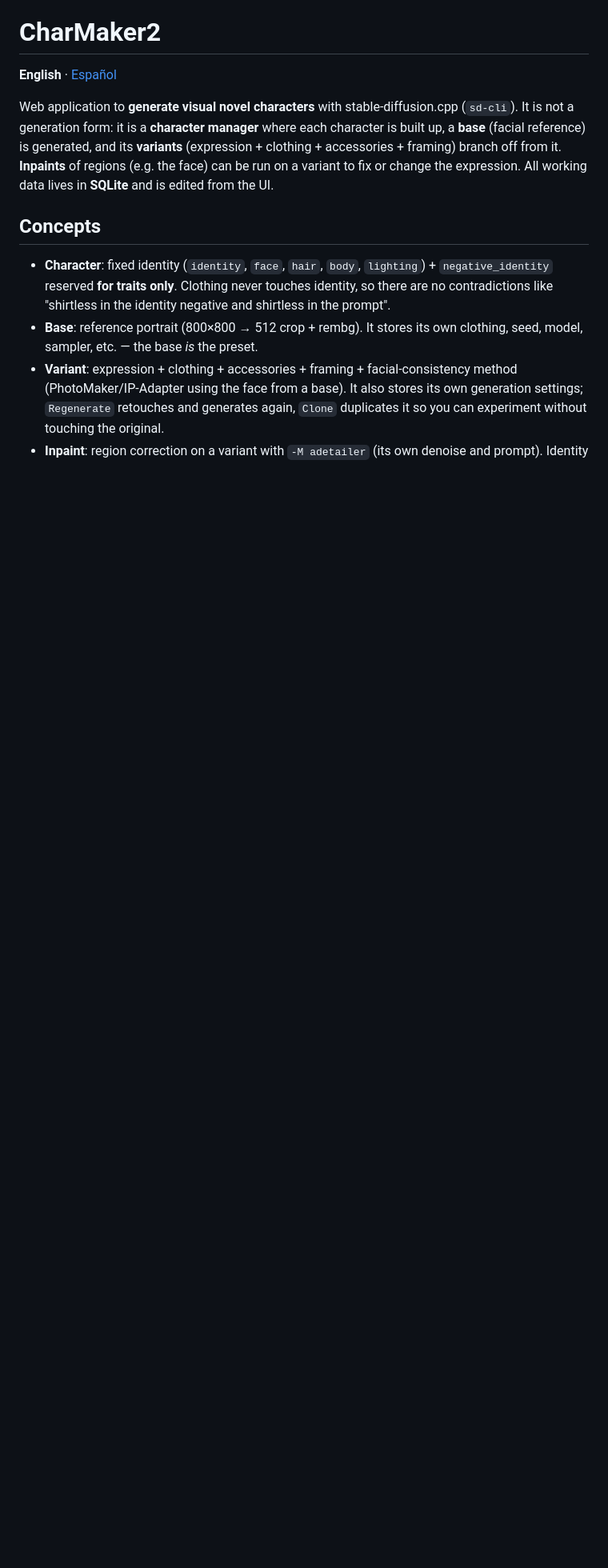
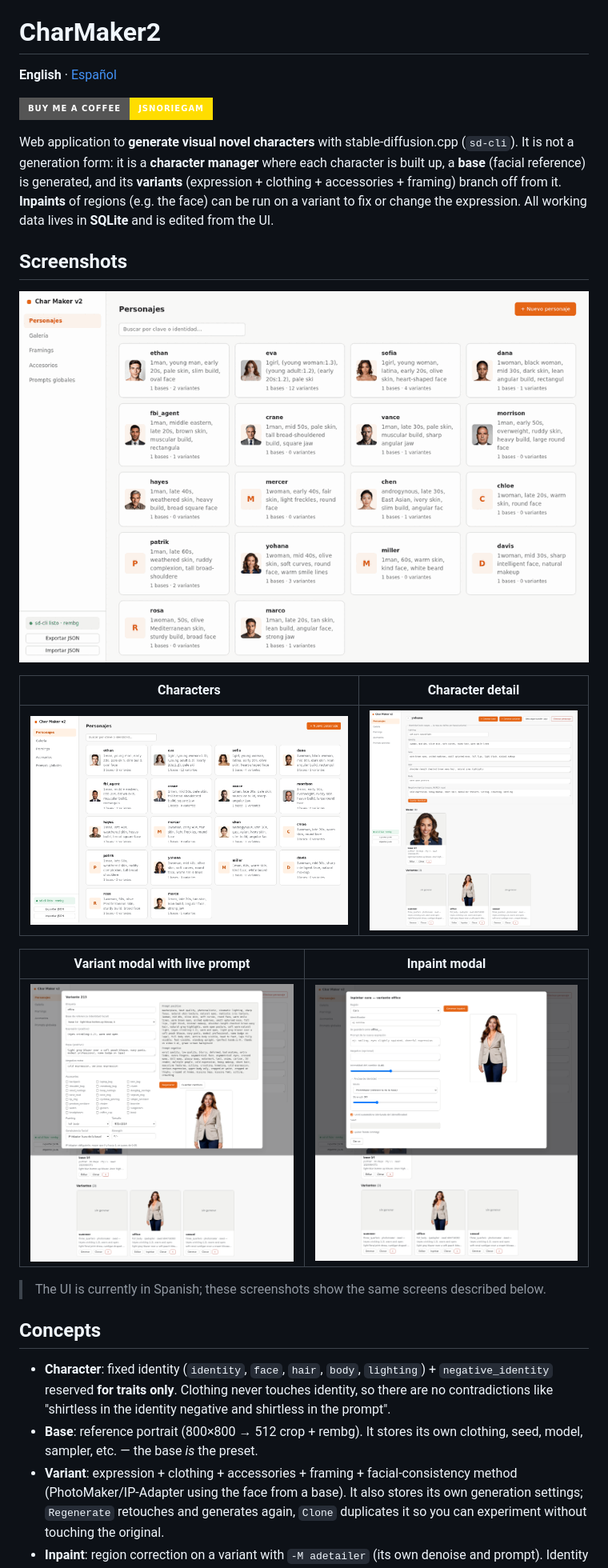
Before and after one commit to jsnoriegam/charmaker2, a Markdown page: README.md, the part around the change printed below. Shown: that part at 80% size. Drawn GitHub-style; pictures changed too: docs/screenshots/demo.gif (added), docs/screenshots/detalle-personaje.png (added), docs/screenshots/modal-inpaint.png (added); badges without logos; blank space fills up the shorter version.

Commit message:
docs: capturas, GIF de demo y badge de apoyo en el README

```diff
--- a/README.md
+++ b/README.md
@@ -1,6 +1,8 @@
 # CharMaker2
 
 **English** · [Español](README.es.md)
+
+[![Buy Me A Coffee](https://img.shields.io/badge/Buy%20Me%20a%20Coffee-jsnoriegam-ffdd00?style=for-the-badge&logo=buy-me-a-coffee&logoColor=black)](https://buymeacoffee.com/jsnoriegam)
 
 Web application to **generate visual novel characters** with stable-diffusion.cpp
 (`sd-cli`). It is not a generation form: it is a **character manager** where each
@@ -8,6 +10,20 @@ character is built up, a **base** (facial reference) is generated, and its
 **variants** (expression + clothing + accessories + framing) branch off from it.
 **Inpaints** of regions (e.g. the face) can be run on a variant to fix or change
 the expression. All working data lives in **SQLite** and is edited from the UI.
+
+## Screenshots
+
+![CharMaker2 demo: character list, character detail, variant and inpaint modals](docs/screenshots/demo.gif)
+
+| Characters | Character detail |
+| :---: | :---: |
+| ![Character list](docs/screenshots/personajes.png) | ![Character detail with bases and variants](docs/screenshots/detalle-personaje.png) |
+
+| Variant modal with live prompt | Inpaint modal |
+| :---: | :---: |
+| ![Variant modal](docs/screenshots/modal-variante.png) | ![Inpaint modal](docs/screenshots/modal-inpaint.png) |
+
+> The UI is currently in Spanish; these screenshots show the same screens described below.
 
 ## Concepts
 
```
Also changed, not shown: other parts of README.md (+2 -5 lines), README.es.md (+16 -5 lines).
